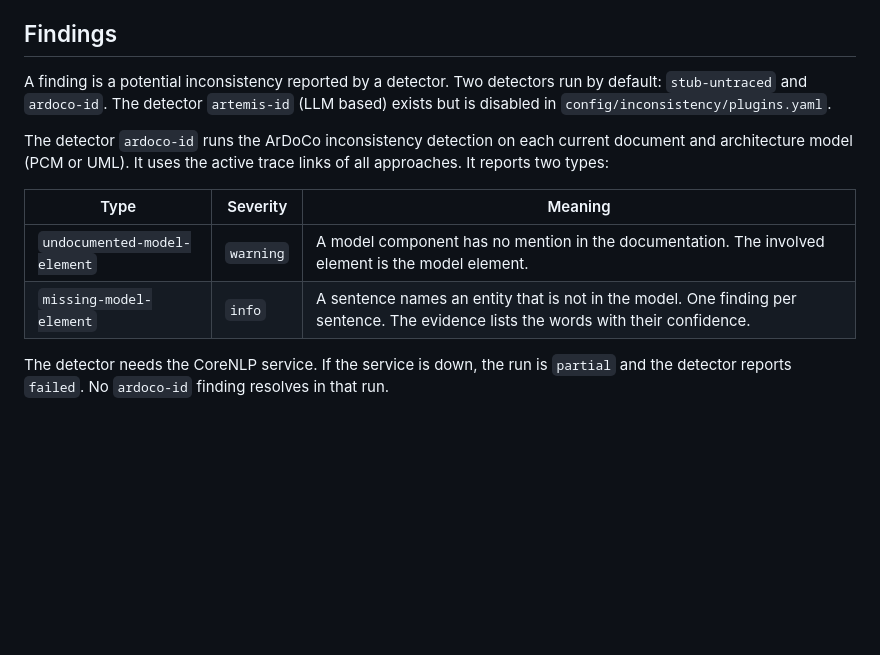
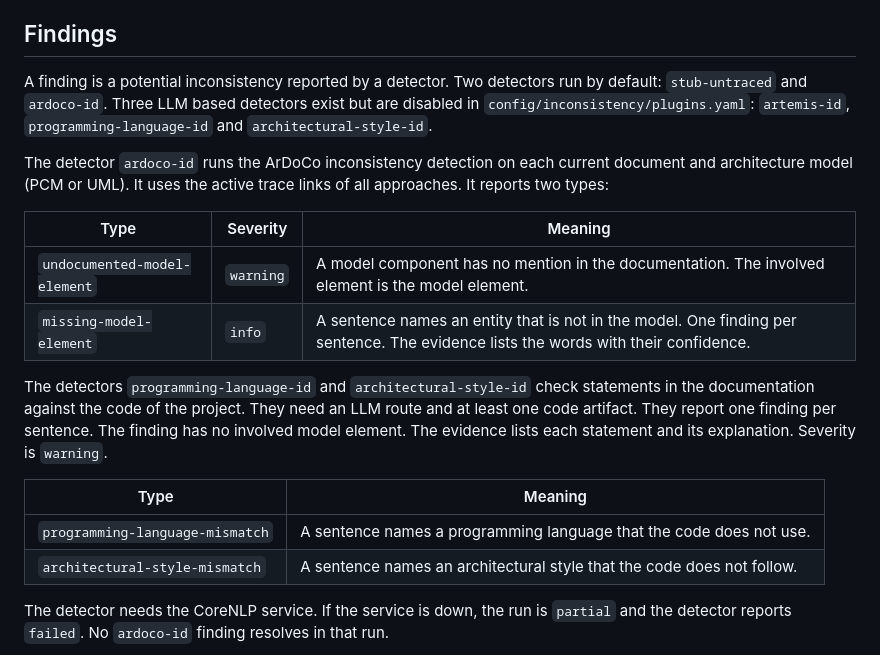
Before and after one commit to ardoco/sandman, a Markdown page: docs/user/trace-links-and-findings.md, the part around the change. Drawn GitHub-style; blank space fills up the shorter version.

```diff
--- a/docs/user/trace-links-and-findings.md
+++ b/docs/user/trace-links-and-findings.md
@@ -120,7 +120,7 @@ Caution: reviews only cover links that an approach proposed. The threshold can f
 
 ## Findings
 
-A finding is a potential inconsistency reported by a detector. Two detectors run by default: `stub-untraced` and `ardoco-id`. The detector `artemis-id` (LLM based) exists but is disabled in `config/inconsistency/plugins.yaml`.
+A finding is a potential inconsistency reported by a detector. Two detectors run by default: `stub-untraced` and `ardoco-id`. Three LLM based detectors exist but are disabled in `config/inconsistency/plugins.yaml`: `artemis-id`, `programming-language-id` and `architectural-style-id`.
 
 The detector `ardoco-id` runs the ArDoCo inconsistency detection on each current document and architecture model (PCM or UML). It uses the active trace links of all approaches. It reports two types:
 
@@ -128,6 +128,13 @@ The detector `ardoco-id` runs the ArDoCo inconsistency detection on each current
 |---|---|---|
 | `undocumented-model-element` | `warning` | A model component has no mention in the documentation. The involved element is the model element. |
 | `missing-model-element` | `info` | A sentence names an entity that is not in the model. One finding per sentence. The evidence lists the words with their confidence. |
+
+The detectors `programming-language-id` and `architectural-style-id` check statements in the documentation against the code of the project. They need an LLM route and at least one code artifact. They report one finding per sentence. The finding has no involved model element. The evidence lists each statement and its explanation. Severity is `warning`.
+
+| Type | Meaning |
+|---|---|
+| `programming-language-mismatch` | A sentence names a programming language that the code does not use. |
+| `architectural-style-mismatch` | A sentence names an architectural style that the code does not follow. |
 
 The detector needs the CoreNLP service. If the service is down, the run is `partial` and the detector reports `failed`. No `ardoco-id` finding resolves in that run.
 
```
Also changed, not shown: experiments/labeling/GUIDELINES.md (+48 -0 lines).
